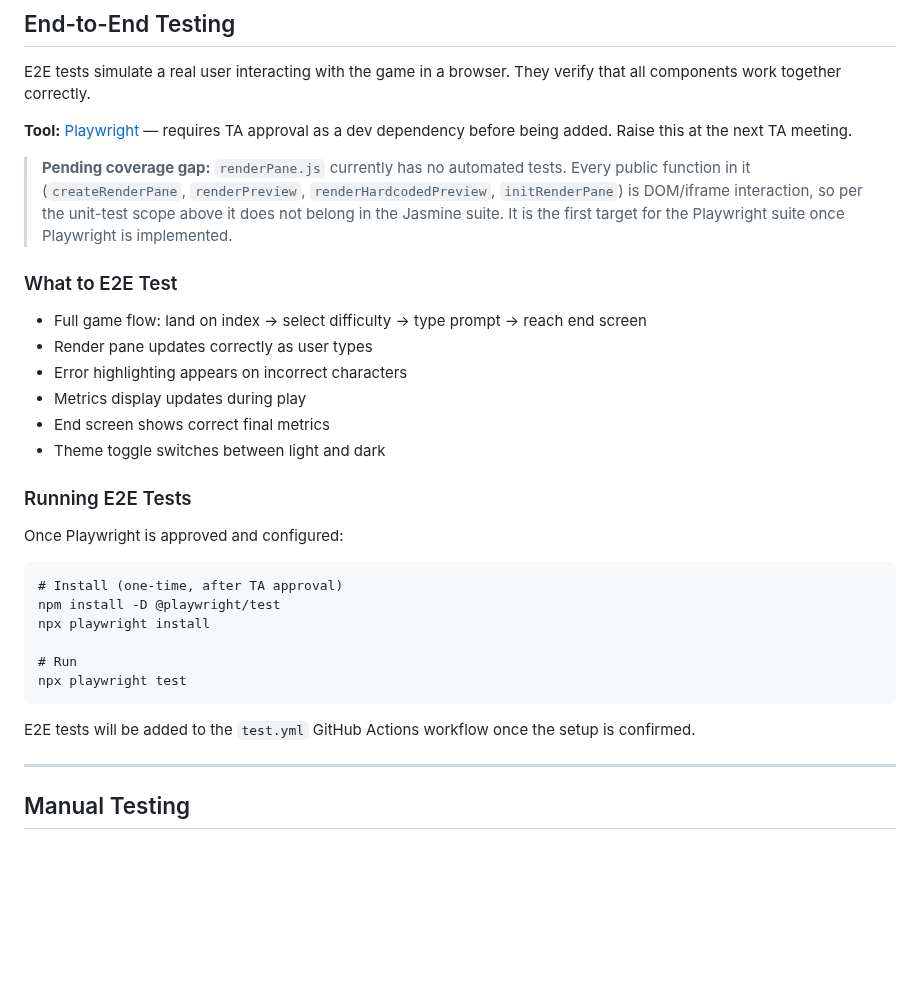
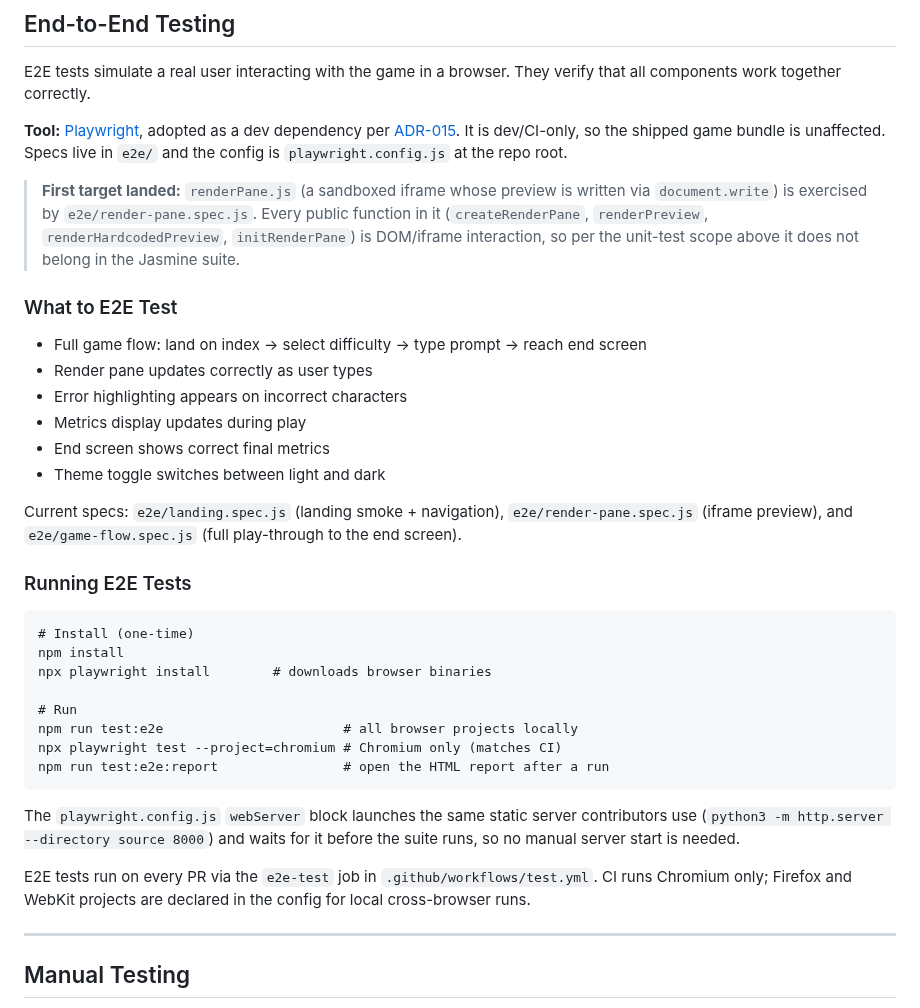
Before and after one commit to cse110-sp26-group23/cse110-sp26-group23, a Markdown page: docs/testing.md, the part around the change. Drawn GitHub-style; blank space fills up the shorter version.

Commit message:
Update testing.md with playwright

````diff
--- a/docs/testing.md
+++ b/docs/testing.md
@@ -205,9 +205,9 @@ Validators only inspect static files. HTML or CSS that the game generates at run
 
 E2E tests simulate a real user interacting with the game in a browser. They verify that all components work together correctly.
 
-**Tool:** [Playwright](https://playwright.dev/) — requires TA approval as a dev dependency before being added. Raise this at the next TA meeting.
+**Tool:** [Playwright](https://playwright.dev/), adopted as a dev dependency per [ADR-015](decisions/015-playwright-e2e.md). It is dev/CI-only, so the shipped game bundle is unaffected. Specs live in `e2e/` and the config is `playwright.config.js` at the repo root.
 
-> **Pending coverage gap:** `renderPane.js` currently has no automated tests. Every public function in it (`createRenderPane`, `renderPreview`, `renderHardcodedPreview`, `initRenderPane`) is DOM/iframe interaction, so per the unit-test scope above it does not belong in the Jasmine suite. It is the first target for the Playwright suite once Playwright is implemented.
+> **First target landed:** `renderPane.js` (a sandboxed iframe whose preview is written via `document.write`) is exercised by `e2e/render-pane.spec.js`. Every public function in it (`createRenderPane`, `renderPreview`, `renderHardcodedPreview`, `initRenderPane`) is DOM/iframe interaction, so per the unit-test scope above it does not belong in the Jasmine suite.
 
 ### What to E2E Test
 
@@ -218,20 +218,24 @@ E2E tests simulate a real user interacting with the game in a browser. They veri
 - End screen shows correct final metrics
 - Theme toggle switches between light and dark
 
+Current specs: `e2e/landing.spec.js` (landing smoke + navigation), `e2e/render-pane.spec.js` (iframe preview), and `e2e/game-flow.spec.js` (full play-through to the end screen).
+
 ### Running E2E Tests
 
-Once Playwright is approved and configured:
-
 ```
-# Install (one-time, after TA approval)
-npm install -D @playwright/test
-npx playwright install
+# Install (one-time)
+npm install
+npx playwright install        # downloads browser binaries
 
 # Run
-npx playwright test
+npm run test:e2e                       # all browser projects locally
+npx playwright test --project=chromium # Chromium only (matches CI)
+npm run test:e2e:report                # open the HTML report after a run
 ```
 
-E2E tests will be added to the `test.yml` GitHub Actions workflow once the setup is confirmed.
+The `playwright.config.js` `webServer` block launches the same static server contributors use (`python3 -m http.server --directory source 8000`) and waits for it before the suite runs, so no manual server start is needed.
+
+E2E tests run on every PR via the `e2e-test` job in `.github/workflows/test.yml`. CI runs Chromium only; Firefox and WebKit projects are declared in the config for local cross-browser runs.
 
 ---
 
````
